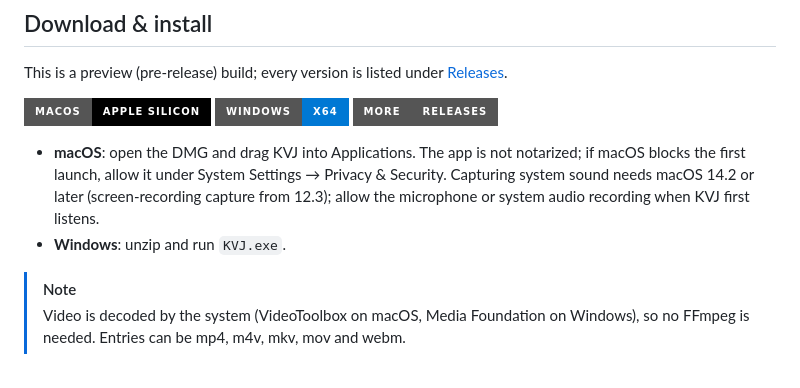
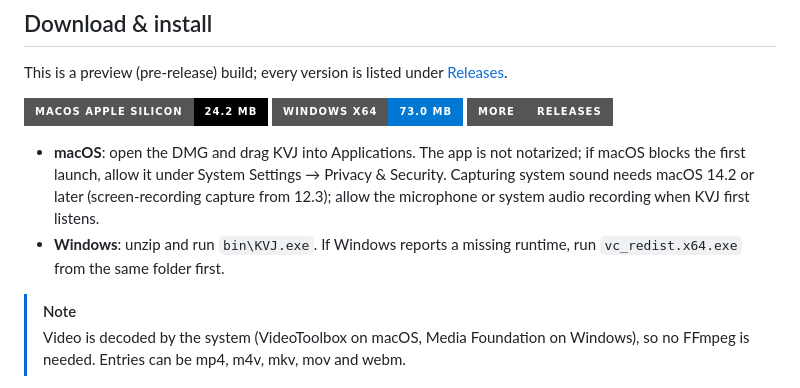
Before and after one commit to kumoSleeping/KVJ, a Markdown page: README.en.md, the part around the change. GitHub-like rendering; badges without logos.

Commit message:
docs: the Windows app is in bin, and the download sizes
Co-Authored-By: Claude Opus 5.5 <noreply@anthropic.com>

```diff
--- a/README.en.md
+++ b/README.en.md
@@ -29,14 +29,14 @@ This is a preview (pre-release) build; every version is listed under [Releases](
 
 <!-- release-package-size-badges:start -->
 <p>
-  <a href="https://github.com/kumoSleeping/KVJ/releases/download/v0.1.0-rc1/KVJ-macos-arm64.dmg"><img src="https://img.shields.io/badge/macOS-Apple_Silicon-black?style=for-the-badge&logo=apple&logoColor=white" alt="macOS Apple Silicon"></a>
-  <a href="https://github.com/kumoSleeping/KVJ/releases/download/v0.1.0-rc1/KVJ-windows-x64.zip"><img src="https://img.shields.io/badge/Windows-x64-0078D4?style=for-the-badge&logo=windows&logoColor=white" alt="Windows x64"></a>
+  <a href="https://github.com/kumoSleeping/KVJ/releases/download/v0.1.0-rc1/KVJ-macos-arm64.dmg"><img src="https://img.shields.io/badge/macOS_Apple_Silicon-24.2_MB-black?style=for-the-badge&logo=apple&logoColor=white" alt="macOS Apple Silicon 24.2 MB"></a>
+  <a href="https://github.com/kumoSleeping/KVJ/releases/download/v0.1.0-rc1/KVJ-windows-x64.zip"><img src="https://img.shields.io/badge/Windows_x64-73.0_MB-0078D4?style=for-the-badge&logo=windows&logoColor=white" alt="Windows x64 73.0 MB"></a>
   <a href="https://github.com/kumoSleeping/KVJ/releases"><img src="https://img.shields.io/badge/More-Releases-555555?style=for-the-badge&logo=github&logoColor=white" alt="More releases"></a>
 </p>
 <!-- release-package-size-badges:end -->
 
 - **macOS**: open the DMG and drag KVJ into Applications. The app is not notarized; if macOS blocks the first launch, allow it under System Settings → Privacy & Security. Capturing system sound needs macOS 14.2 or later (screen-recording capture from 12.3); allow the microphone or system audio recording when KVJ first listens.
-- **Windows**: unzip and run `KVJ.exe`.
+- **Windows**: unzip and run `bin\KVJ.exe`. If Windows reports a missing runtime, run `vc_redist.x64.exe` from the same folder first.
 
 > [!NOTE]
 > Video is decoded by the system (VideoToolbox on macOS, Media Foundation on Windows), so no FFmpeg is needed. Entries can be mp4, m4v, mkv, mov and webm.
```
Also changed, not shown: README.md (+3 -3 lines).
